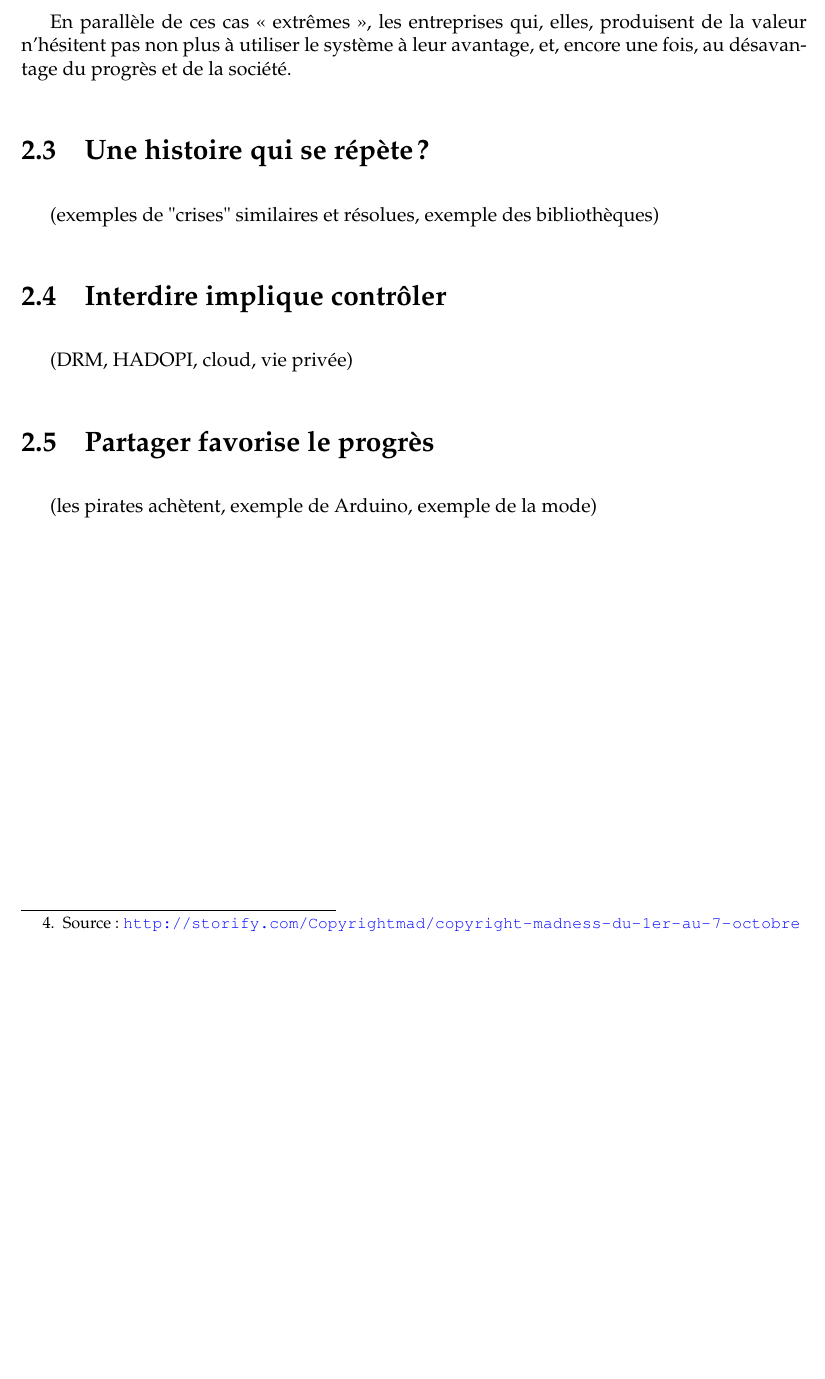
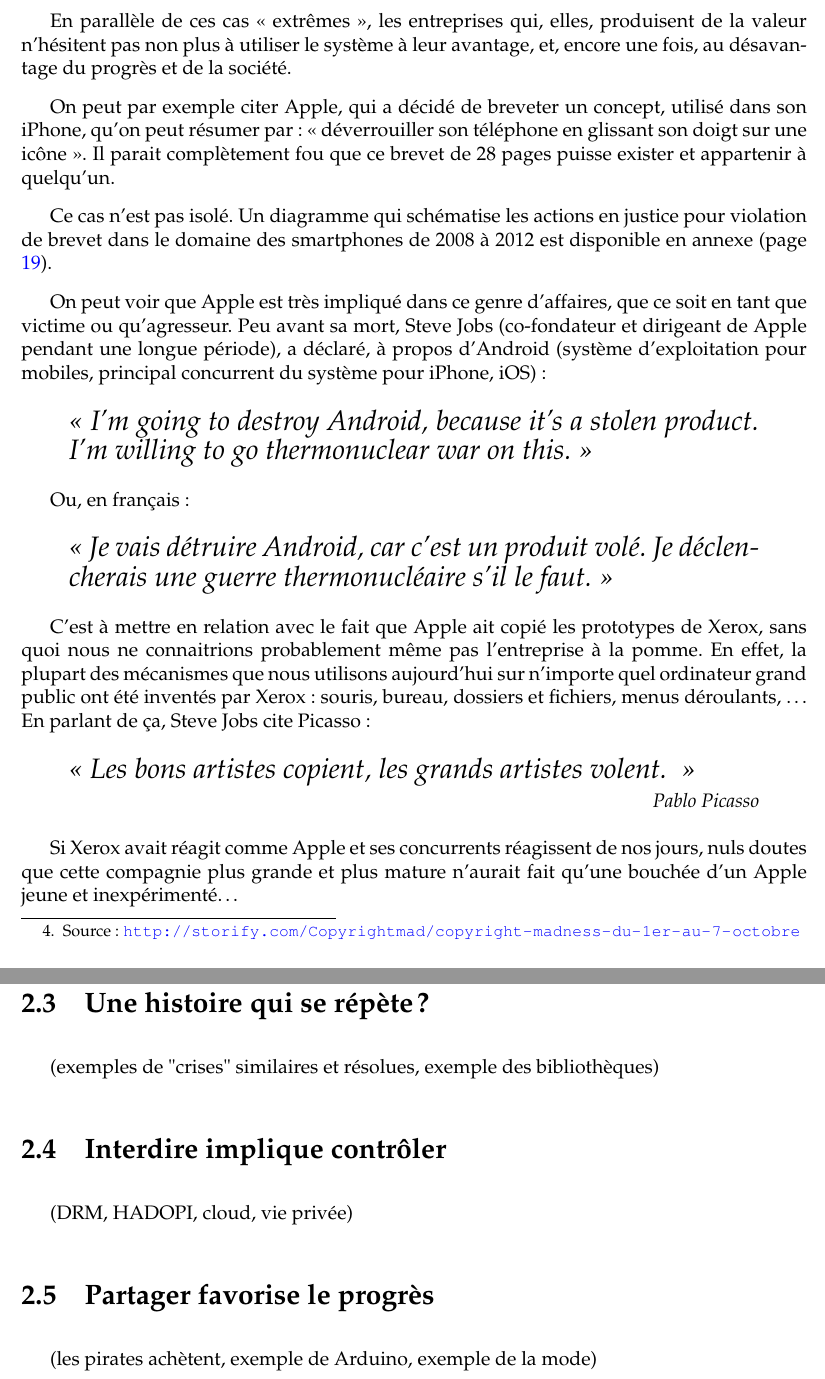
Before and after one commit to dsferruzza/copier-pour-mieux-creer, a LaTeX document (report.tex, which reads chap2.tex): part of page 16 of 21 before the commit and two parts of pages 16 and 17 of 22 after it, the two joined at a grey line, cut so that both start at the same text, the shorter picture padded with empty space. Compiled offline with pdfLaTeX.

Commit message:
Rédaction

```diff
--- a/chap2.tex
+++ b/chap2.tex
@@ -108,8 +108,39 @@
 
 En parallèle de ces cas <<~extrêmes~>>, les entreprises qui, elles, produisent de la valeur n'hésitent pas non plus à utiliser le système à leur avantage, et, encore une fois, au désavantage du progrès et de la société.
 
-% apple & slide to unlock
-% steve & picasso
+On peut par exemple citer Apple, qui a décidé de breveter un concept, utilisé dans son iPhone, qu'on peut résumer par : <<~déverrouiller son téléphone en glissant son doigt sur une icône~>>.
+Il parait complètement fou que ce brevet de 28 pages puisse exister et appartenir à quelqu'un.
+
+Ce cas n'est pas isolé.
+Un diagramme qui schématise les actions en justice pour violation de brevet dans le domaine des smartphones de 2008 à 2012 est disponible en annexe (page \pageref{annexe-smartphones}).
+
+On peut voir que Apple est très impliqué dans ce genre d'affaires, que ce soit en tant que victime ou qu'agresseur.
+Peu avant sa mort, Steve Jobs (co-fondateur et dirigeant de Apple pendant une longue période), a déclaré, à propos d'Android (système d'exploitation pour mobiles, principal concurrent du système pour iPhone, iOS) :
+
+\begin{quote}
+\textit{{\Large <<~I'm going to destroy Android, because it's a stolen product.
+I'm willing to go thermonuclear war on this.~>>}}
+\end{quote}
+
+Ou, en français :
+
+\begin{quote}
+\textit{{\Large <<~Je vais détruire Android, car c'est un produit volé.
+Je déclencherais une guerre thermonucléaire s'il le faut.~>>}}
+\end{quote}
+
+C'est à mettre en relation avec le fait que Apple ait copié les prototypes de Xerox, sans quoi nous ne connaitrions probablement même pas l'entreprise à la pomme.
+En effet, la plupart des mécanismes que nous utilisons aujourd'hui sur n'importe quel ordinateur grand public ont été inventés par Xerox : souris, bureau, dossiers et fichiers, menus déroulants, \dots{}
+En parlant de ça, Steve Jobs cite Picasso :
+
+\begin{quote}
+\textit{{\Large <<~Les bons artistes copient, les grands artistes volent.
+~>>}
+\begin{flushright}Pablo Picasso\end{flushright}}
+\end{quote}
+
+Si Xerox avait réagit comme Apple et ses concurrents réagissent de nos jours, nuls doutes que cette compagnie plus grande et plus mature n'aurait fait qu'une bouchée d'un Apple jeune et inexpérimenté\dots{}
+
 
 %(copyright/patent troll, rémunération du non-ajout de valeur, appropriation d'idées communes, exemple Apple)
 \section{Une histoire qui se répète ?}
```
Also changed, not shown: annexes.tex (+1 -0 lines), chap1.tex (+1 -1 lines).
